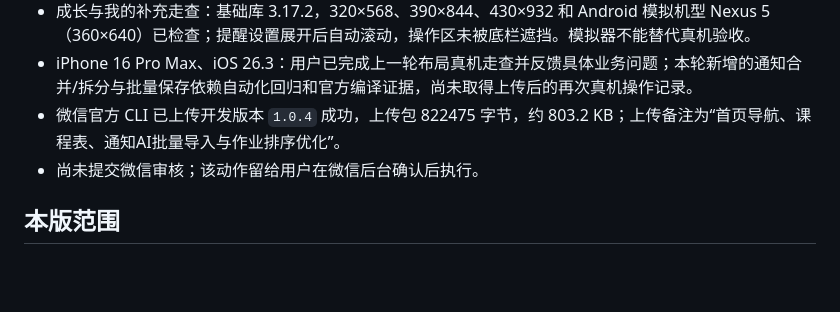
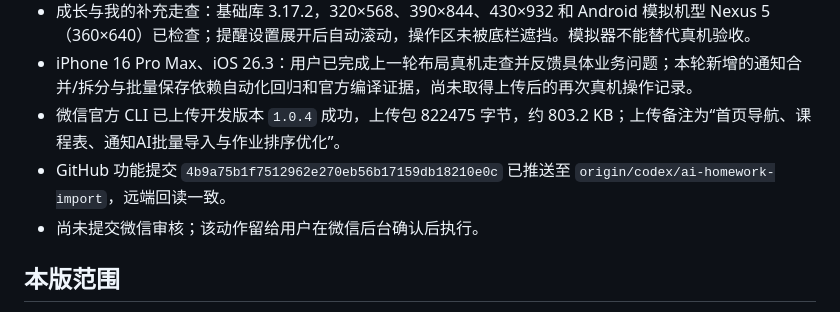
Before and after one commit to aryelai/grow-partner, a Markdown page: docs/release-v1.0.4.md, the part around one of its changes. Drawn GitHub-style; blank space fills up the shorter version.

```diff
--- a/docs/release-v1.0.4.md
+++ b/docs/release-v1.0.4.md
@@ -12,6 +12,7 @@
 - 成长与我的补充走查：基础库 3.17.2，320×568、390×844、430×932 和 Android 模拟机型 Nexus 5（360×640）已检查；提醒设置展开后自动滚动，操作区未被底栏遮挡。模拟器不能替代真机验收。
 - iPhone 16 Pro Max、iOS 26.3：用户已完成上一轮布局真机走查并反馈具体业务问题；本轮新增的通知合并/拆分与批量保存依赖自动化回归和官方编译证据，尚未取得上传后的再次真机操作记录。
 - 微信官方 CLI 已上传开发版本 `1.0.4` 成功，上传包 822475 字节，约 803.2 KB；上传备注为“首页导航、课程表、通知AI批量导入与作业排序优化”。
+- GitHub 功能提交 `4b9a75b1f7512962e270eb56b17159db18210e0c` 已推送至 `origin/codex/ai-homework-import`，远端回读一致。
 - 尚未提交微信审核；该动作留给用户在微信后台确认后执行。
 
 ## 本版范围
```
Also changed, not shown: other parts of docs/release-v1.0.4.md (+1 -1 lines).
